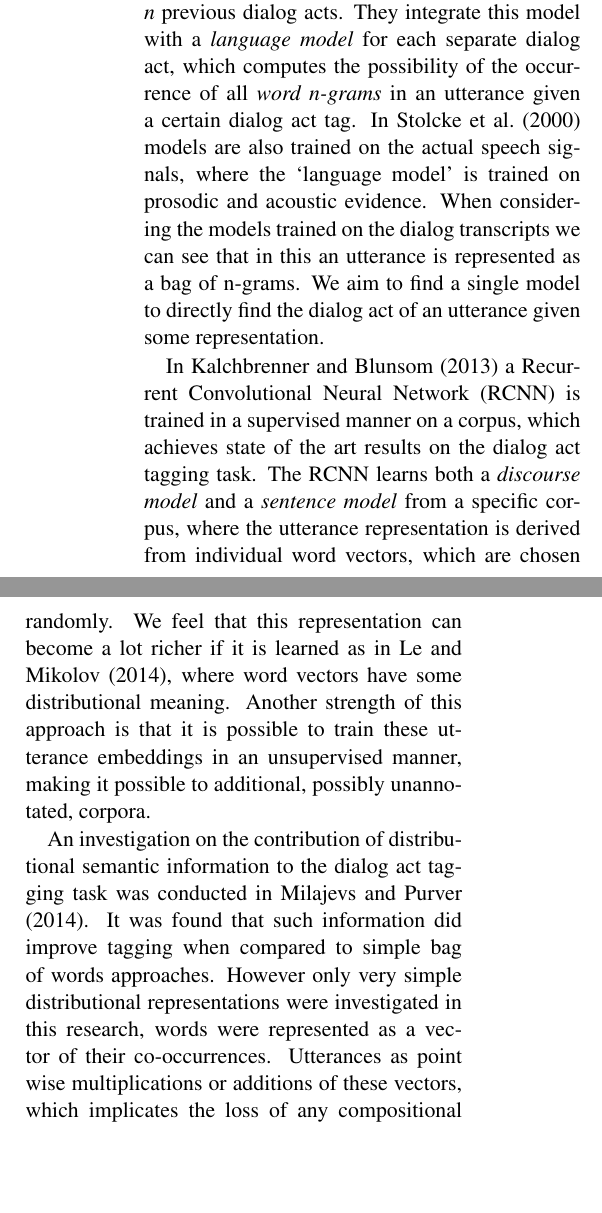
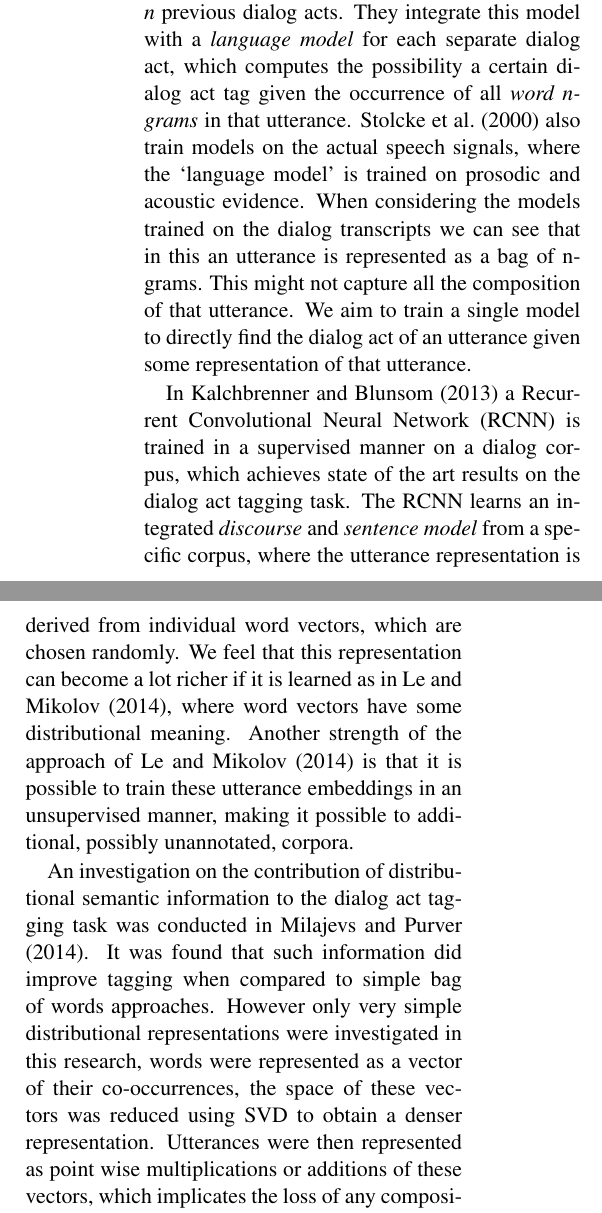
Before and after one commit to mrmutator/COP_Project, a LaTeX paper (report/report.tex, which reads report/relwork.tex): two parts of the columns of page 2 of 7 before the commit and two parts of the columns of page 2 of 8 after it, joined at a grey line, cut so that both start at the same text, the shorter picture padded with empty space. Compiled offline with pdfLaTeX.

Commit message:
proofread + corrections

```diff
--- a/report/relwork.tex
+++ b/report/relwork.tex
@@ -1,12 +1,12 @@
 \section{Related Work}\label{sec:relwork}
 Several approaches have been proposed for classifying dialog acts. Most of them rely on supervised trained models, and use hand crafted features extracted for all utterances. Some recent work shows that using distributional representations for dialog act classification outperforms these methods. We briefly present some of the most relevant work in this section.
 
-The authors of \newcite{stolcke2000} predict dialog acts by modeling a conversation as a Hidden Markov Model (HMM). A sequence of dialog acts is represented as a \emph{discourse model} where the probability of the next dialog act depends on the \emph{n} previous dialog acts. They integrate this model with a \emph{language model} for each separate dialog act, which computes the possibility of the occurrence of all \emph{word n-grams} in an utterance given a certain dialog act tag. In \newcite{stolcke2000} models are also trained on the actual speech signals, where the `language model' is trained on prosodic and acoustic evidence. When considering the models trained on the dialog transcripts we can see that in this an utterance is represented as a bag of n-grams. We aim to find a single model to directly find the dialog act of an utterance given some representation.
+The authors of \newcite{stolcke2000} predict dialog acts by modeling a conversation as a Hidden Markov Model (HMM). A sequence of dialog acts is represented as a \emph{discourse model} where the probability of the next dialog act depends on the \emph{n} previous dialog acts. They integrate this model with a \emph{language model} for each separate dialog act, which computes the possibility a certain dialog act tag given the occurrence of all \emph{word n-grams} in that utterance. \newcite{stolcke2000} also train models on the actual speech signals, where the `language model' is trained on prosodic and acoustic evidence. When considering the models trained on the dialog transcripts we can see that in this an utterance is represented as a bag of n-grams. This might not capture all the composition of that utterance. We aim to train a single model to directly find the dialog act of an utterance given some representation of that utterance.
 %We will try to find a representation that captures the composition of an utterance in a better way
 
-In \newcite{kalchbrenner} a Recurrent Convolutional Neural Network (RCNN) is trained in a supervised manner on a corpus, which achieves state of the art results on the dialog act tagging task. The RCNN learns both a \emph{discourse model} and a \emph{sentence model} from a specific corpus, where the utterance representation is derived from individual word vectors, which are chosen randomly. We feel that this representation can become a lot richer if it is learned as in \newcite{le2014distributed}, where word vectors have some distributional meaning. Another strength of this approach is that it is possible to train these utterance embeddings in an unsupervised manner, making it possible to additional, possibly unannotated, corpora.
+In \newcite{kalchbrenner} a Recurrent Convolutional Neural Network (RCNN) is trained in a supervised manner on a dialog corpus, which achieves state of the art results on the dialog act tagging task. The RCNN learns an integrated \emph{discourse} and \emph{sentence model} from a specific corpus, where the utterance representation is derived from individual word vectors, which are chosen randomly. We feel that this representation can become a lot richer if it is learned as in \newcite{le2014distributed}, where word vectors have some distributional meaning. Another strength of the approach of \newcite{le2014distributed} is that it is possible to train these utterance embeddings in an unsupervised manner, making it possible to additional, possibly unannotated, corpora.
 
-An investigation on the contribution of distributional semantic information to the dialog act tagging task was conducted in \newcite{milajevs}. It was found that such information did improve tagging when compared to simple bag of words approaches. However only very simple distributional representations were investigated in this research, words were represented as a vector of their co-occurrences. Utterances as point wise multiplications or additions of these vectors, which implicates the loss of any compositional features. The work of \newcite{milajevs} was not able to outperform the earlier work on dialog act tagging presented before. We believe that with richer representations of utterances, where we also incorporate composition, that we can improve on this performance.
+An investigation on the contribution of distributional semantic information to the dialog act tagging task was conducted in \newcite{milajevs}. It was found that such information did improve tagging when compared to simple bag of words approaches. However only very simple distributional representations were investigated in this research, words were represented as a vector of their co-occurrences, the space of these vectors was reduced using SVD to obtain a denser representation. Utterances were then represented as point wise multiplications or additions of these vectors, which implicates the loss of any compositional features. The work of \newcite{milajevs} was not able to outperform the earlier work on dialog act tagging presented before. We believe that with richer representations of utterances, where we also incorporate composition, we can improve on this performance.
 
 %In our work we will use the same \emph{discourse model} as \newcite{stolcke2000} and represent the entire dialog as an HMM. However for our \emph{sentence model} we will train different classifiers based on the embeddings, which are learned using the techniques from \newcite{le2014distributed}. We will explain how we construct utterance embeddings in the next section. In section \ref{sec:method} we explain how we use these representations to build a \emph{sentence model} as well and briefly repeat the \emph{discourse model} as an HMM.
 
```
Also changed, not shown: report/relwork.tex (2 more changed lines).
